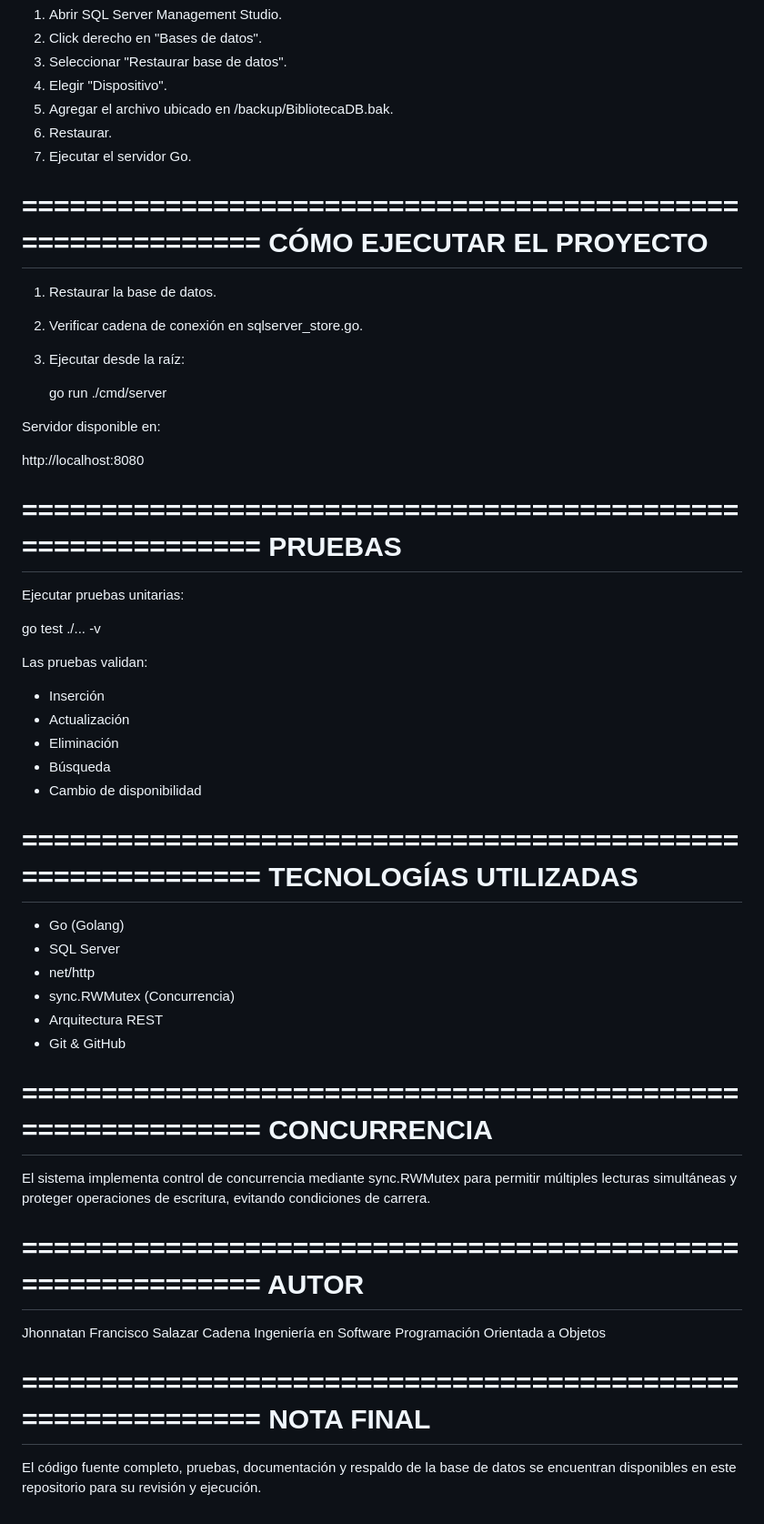
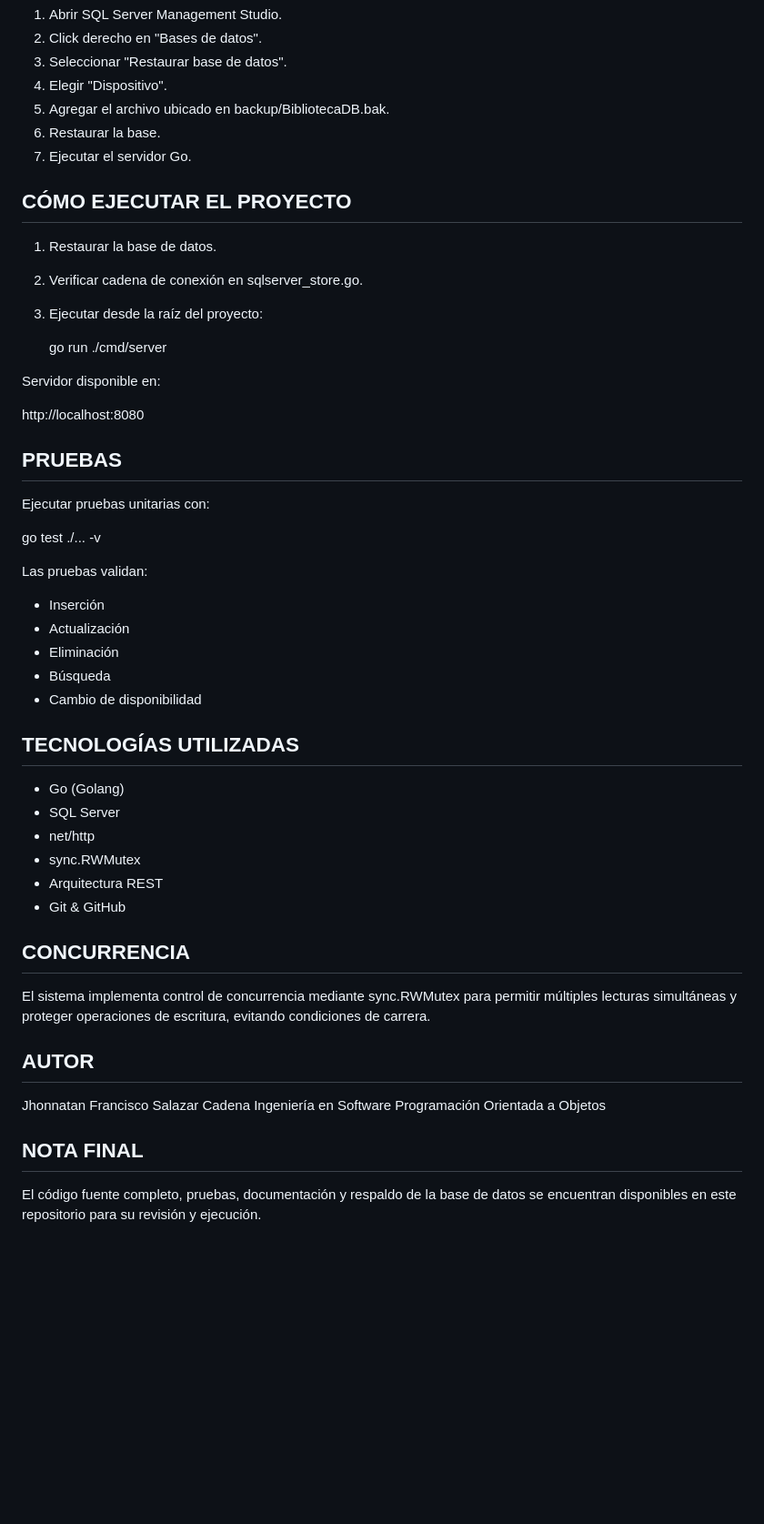
Before and after one commit to Jhonna555/Jhonna555-Sistema_de_Gestion_de_libros_Electronicos, a Markdown page: README.md, the part around one of its changes. Shown at 91% size. Drawn GitHub-style; blank space fills up the shorter version.

```diff
--- a/README.md
+++ b/README.md
@@ -125,18 +105,16 @@ Restaurar Base de Datos
 2. Click derecho en "Bases de datos".
 3. Seleccionar "Restaurar base de datos".
 4. Elegir "Dispositivo".
-5. Agregar el archivo ubicado en /backup/BibliotecaDB.bak.
-6. Restaurar.
+5. Agregar el archivo ubicado en backup/BibliotecaDB.bak.
+6. Restaurar la base.
 7. Ejecutar el servidor Go.
 
 
-============================================================
 CÓMO EJECUTAR EL PROYECTO
-============================================================
-
+------------------------------------------------------------
 1. Restaurar la base de datos.
 2. Verificar cadena de conexión en sqlserver_store.go.
-3. Ejecutar desde la raíz:
+3. Ejecutar desde la raíz del proyecto:
 
    go run ./cmd/server
 
@@ -145,11 +123,9 @@ Servidor disponible en:
    http://localhost:8080
 
 
-============================================================
 PRUEBAS
-============================================================
-
-Ejecutar pruebas unitarias:
+------------------------------------------------------------
+Ejecutar pruebas unitarias con:
 
    go test ./... -v
 
@@ -161,40 +137,33 @@ Las pruebas validan:
 - Cambio de disponibilidad
 
 
-============================================================
 TECNOLOGÍAS UTILIZADAS
-============================================================
-
+------------------------------------------------------------
 - Go (Golang)
 - SQL Server
 - net/http
-- sync.RWMutex (Concurrencia)
+- sync.RWMutex
 - Arquitectura REST
 - Git & GitHub
 
 
-============================================================
 CONCURRENCIA
-============================================================
-
-El sistema implementa control de concurrencia mediante sync.RWMutex
-para permitir múltiples lecturas simultáneas y proteger operaciones
-de escritura, evitando condiciones de carrera.
+------------------------------------------------------------
+El sistema implementa control de concurrencia mediante
+sync.RWMutex para permitir múltiples lecturas simultáneas
+y proteger operaciones de escritura, evitando condiciones
+de carrera.
 
 
-============================================================
 AUTOR
-============================================================
-
+------------------------------------------------------------
 Jhonnatan Francisco Salazar Cadena
 Ingeniería en Software
 Programación Orientada a Objetos
 
 
-============================================================
 NOTA FINAL
-============================================================
-
-El código fuente completo, pruebas, documentación y respaldo de la
-base de datos se encuentran disponibles en este repositorio para
-su revisión y ejecución.
+------------------------------------------------------------
+El código fuente completo, pruebas, documentación y respaldo
+de la base de datos se encuentran disponibles en este
+repositorio para su revisión y ejecución.
```
Also changed, not shown: other parts of README.md (+46 -66 lines).
